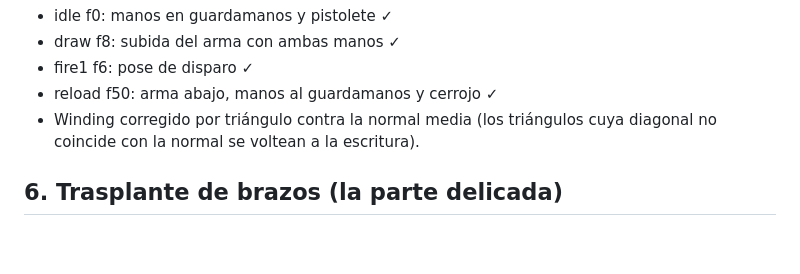
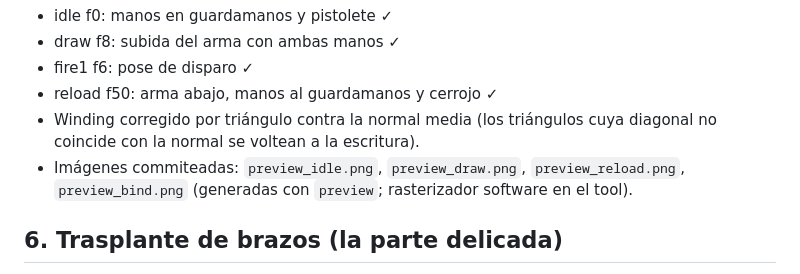
Before and after one commit to ShadowNigth/asd, a Markdown page: docs/PIPELINE.md, the part around the change. Rendered like a GitHub page; blank space fills up the shorter version.

```diff
--- a/docs/PIPELINE.md
+++ b/docs/PIPELINE.md
@@ -79,6 +79,8 @@ Errores de ángulo vs bind: a_base solo difiere en los 4 huesos raíz de brazos
 - reload f50: arma abajo, manos al guardamanos y cerrojo ✓
 - Winding corregido por triángulo contra la normal media (los triángulos cuya
   diagonal no coincide con la normal se voltean a la escritura).
+- Imágenes commiteadas: `preview_idle.png`, `preview_draw.png`, `preview_reload.png`,
+  `preview_bind.png` (generadas con `preview`; rasterizador software en el tool).
 
 ## 6. Trasplante de brazos (la parte delicada)
 
```
Also changed, not shown: README.md (+12 -0 lines), docs/preview_bind.png (added), docs/preview_draw.png (added), docs/preview_idle.png (added), docs/preview_reload.png (added).
